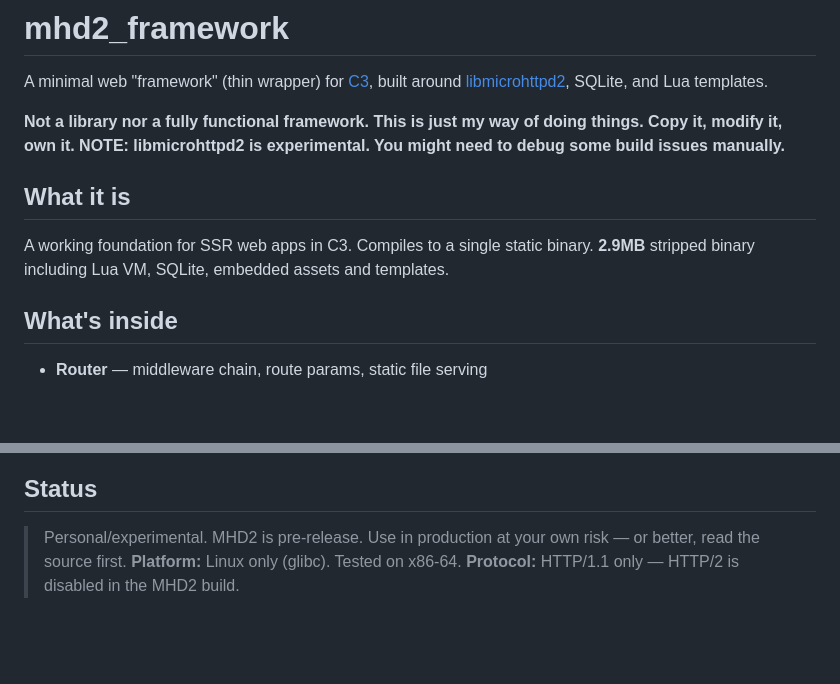
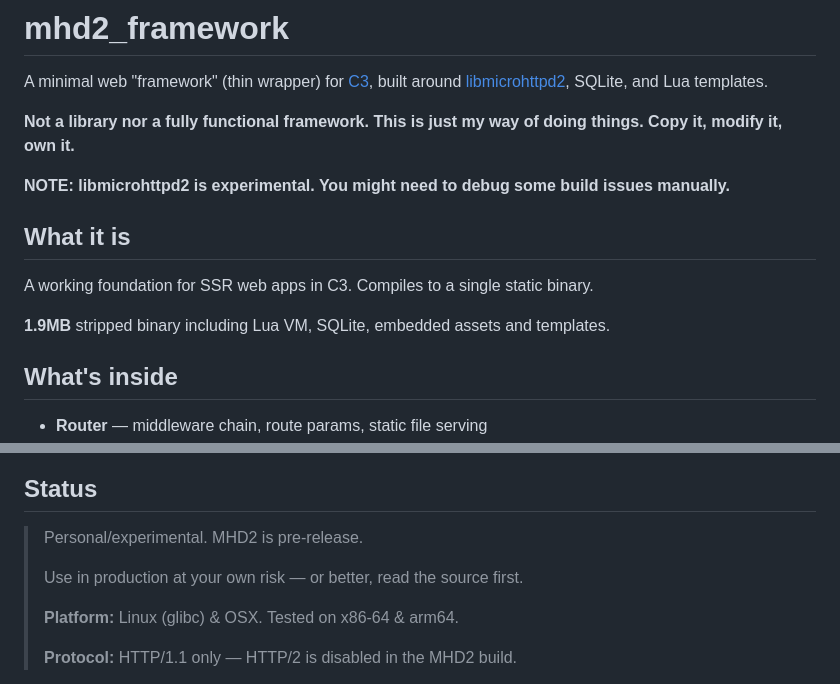
Before and after one commit to nasstymatt/mhd2_framework, a Markdown page: README.md, 2 parts joined by grey strips. Rendered like a GitHub page; blank space fills up the shorter version.

```diff
--- a/README.md
+++ b/README.md
@@ -3,11 +3,13 @@ A minimal web "framework" (thin wrapper) for [C3](https://c3-lang.org), built ar
 [libmicrohttpd2](https://www.gnu.org/software/libmicrohttpd/), SQLite, and Lua templates.
 
 **Not a library nor a fully functional framework. This is just my way of doing things. Copy it, modify it, own it.**
+
 **NOTE: libmicrohttpd2 is experimental. You might need to debug some build issues manually.**
 
 ## What it is
 A working foundation for SSR web apps in C3. Compiles to a single static binary.
-**2.9MB** stripped binary including Lua VM, SQLite, embedded assets and templates.
+
+**1.9MB** stripped binary including Lua VM, SQLite, embedded assets and templates.
 
 ## What's inside
 - **Router** — middleware chain, route params, static file serving
@@ -202,6 +204,9 @@ See `src/main.c3` for a full example.
 
 ## Status
 > Personal/experimental. MHD2 is pre-release.
+>
 > Use in production at your own risk — or better, read the source first.
-> **Platform:** Linux only (glibc). Tested on x86-64.
+>
+> **Platform:** Linux (glibc) & OSX. Tested on x86-64 & arm64.
+>
 > **Protocol:** HTTP/1.1 only — HTTP/2 is disabled in the MHD2 build.
```
